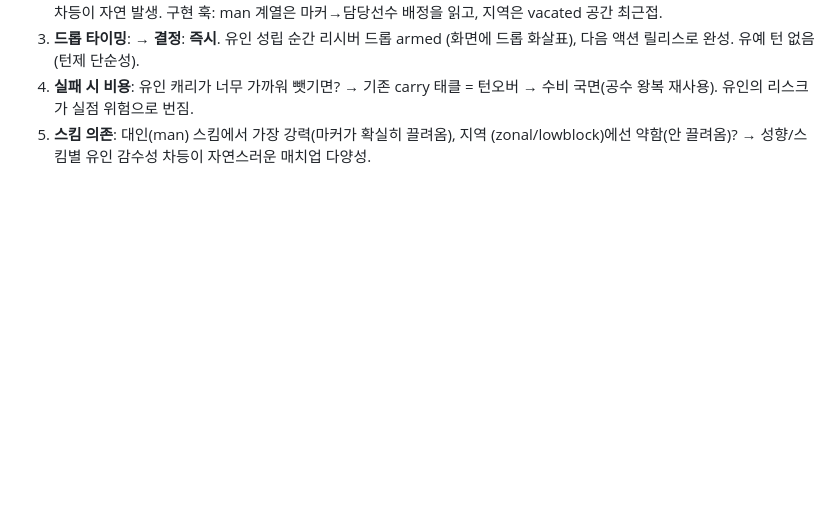
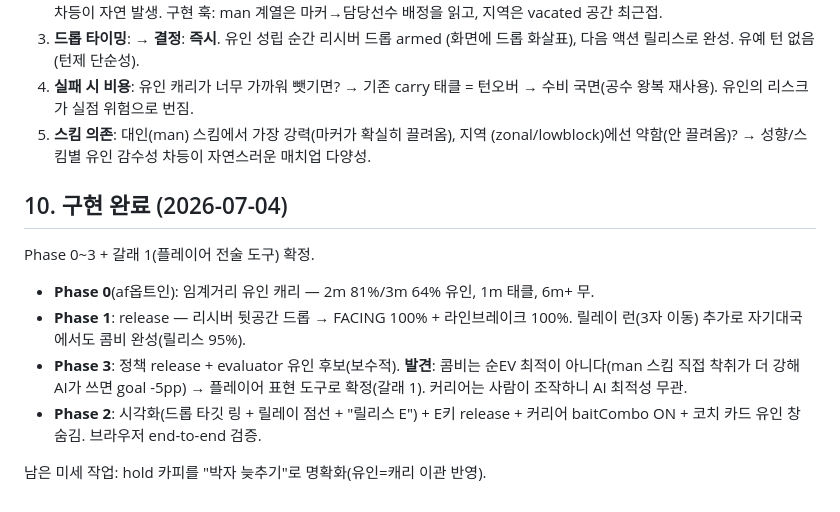
Before and after one commit to ykh00046/build-up-club, a Markdown page: docs/bait-third-man-design.md, the part around the change. Drawn GitHub-style; blank space fills up the shorter version.

Commit message:
docs: 유인 콤비 구현 완료 기록 (Phase 0~3 + 갈래 1)
Co-Authored-By: Claude Fable 5 <noreply@anthropic.com>

```diff
--- a/docs/bait-third-man-design.md
+++ b/docs/bait-third-man-design.md
@@ -149,3 +149,18 @@ CLAUDE.md 불변식: 엔진 내부는 함부로 안 건드림. 이건 전술 코
 5. **스킴 의존**: 대인(man) 스킴에서 가장 강력(마커가 확실히 끌려옴), 지역
    (zonal/lowblock)에선 약함(안 끌려옴)? → 성향/스킴별 유인 감수성 차등이
    자연스러운 매치업 다양성.
+
+## 10. 구현 완료 (2026-07-04)
+
+Phase 0~3 + 갈래 1(플레이어 전술 도구) 확정.
+
+- **Phase 0**(af옵트인): 임계거리 유인 캐리 — 2m 81%/3m 64% 유인, 1m 태클, 6m+ 무.
+- **Phase 1**: release — 리시버 뒷공간 드롭 → FACING 100% + 라인브레이크 100%.
+  릴레이 런(3자 이동) 추가로 자기대국에서도 콤비 완성(릴리스 95%).
+- **Phase 3**: 정책 release + evaluator 유인 후보(보수적). **발견**: 콤비는 순EV
+  최적이 아니다(man 스킴 직접 착취가 더 강해 AI가 쓰면 goal -5pp) → 플레이어
+  표현 도구로 확정(갈래 1). 커리어는 사람이 조작하니 AI 최적성 무관.
+- **Phase 2**: 시각화(드롭 타깃 링 + 릴레이 점선 + "릴리스 E") + E키 release +
+  커리어 baitCombo ON + 코치 카드 유인 창 숨김. 브라우저 end-to-end 검증.
+
+남은 미세 작업: hold 카피를 "박자 늦추기"로 명확화(유인=캐리 이관 반영).
```
